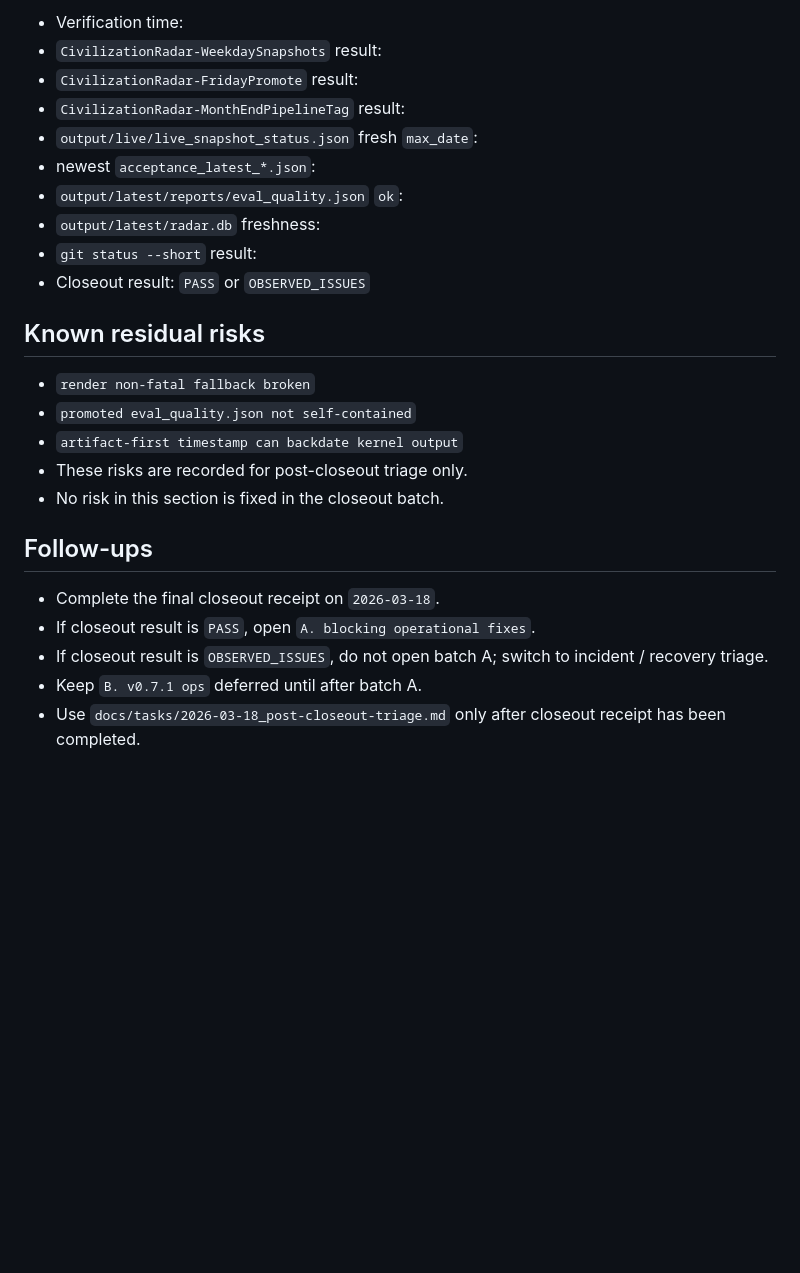
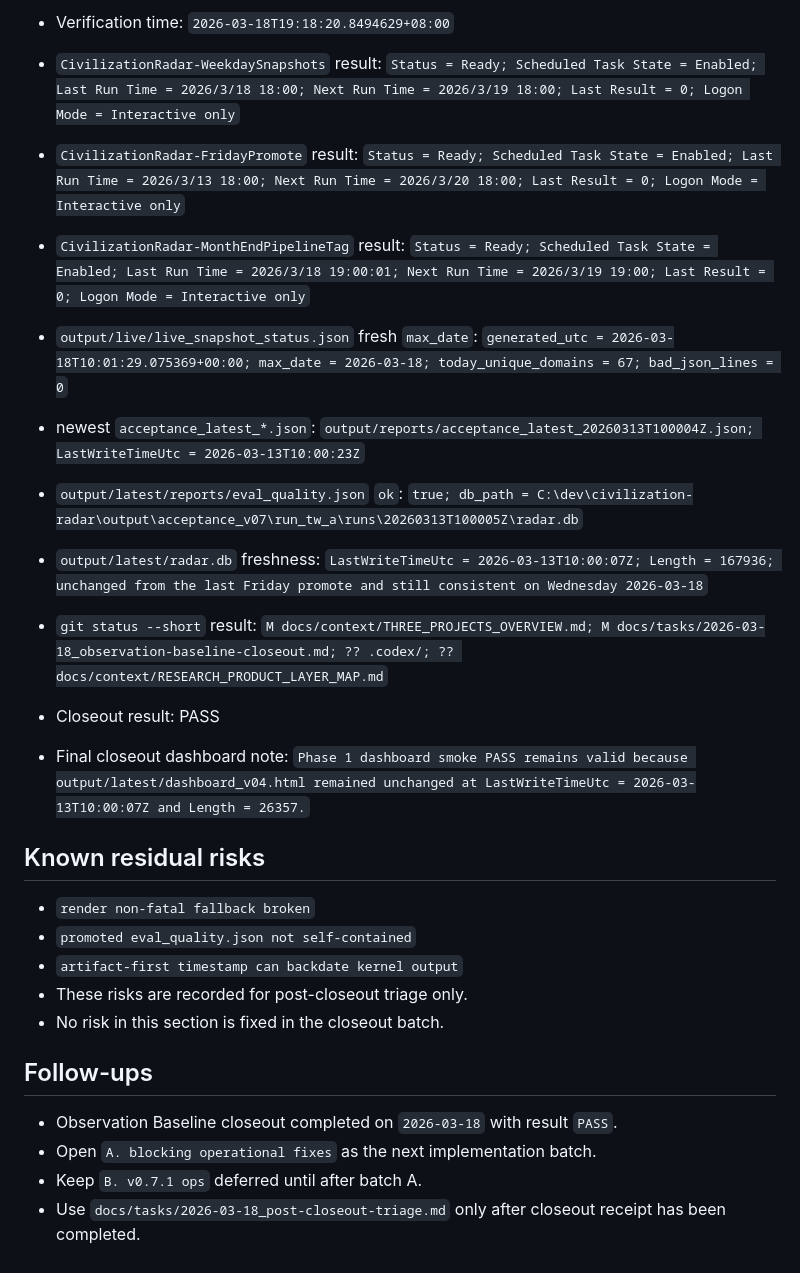
Before and after one commit to AIVIN311/civilization-radar, a Markdown page: docs/tasks/2026-03-18_observation-baseline-closeout.md, the part around one of its changes. Drawn GitHub-style; blank space fills up the shorter version.

```diff
--- a/docs/tasks/2026-03-18_observation-baseline-closeout.md
+++ b/docs/tasks/2026-03-18_observation-baseline-closeout.md
@@ -115,14 +149,16 @@ Pass criterion:
 
-- Verification time:
-- `CivilizationRadar-WeekdaySnapshots` result:
-- `CivilizationRadar-FridayPromote` result:
-- `CivilizationRadar-MonthEndPipelineTag` result:
-- `output/live/live_snapshot_status.json` fresh `max_date`:
-- newest `acceptance_latest_*.json`:
-- `output/latest/reports/eval_quality.json` `ok`:
-- `output/latest/radar.db` freshness:
-- `git status --short` result:
-- Closeout result: `PASS` or `OBSERVED_ISSUES`
+- Verification time: `2026-03-18T19:18:20.8494629+08:00`
+- `CivilizationRadar-WeekdaySnapshots` result: `Status = Ready; Scheduled Task State = Enabled; Last Run Time = 2026/3/18 18:00; Next Run Time = 2026/3/19 18:00; Last Result = 0; Logon Mode = Interactive only`
+- `CivilizationRadar-FridayPromote` result: `Status = Ready; Scheduled Task State = Enabled; Last Run Time = 2026/3/13 18:00; Next Run Time = 2026/3/20 18:00; Last Result = 0; Logon Mode = Interactive only`
+- `CivilizationRadar-MonthEndPipelineTag` result: `Status = Ready; Scheduled Task State = Enabled; Last Run Time = 2026/3/18 19:00:01; Next Run Time = 2026/3/19 19:00; Last Result = 0; Logon Mode = Interactive only`
+- `output/live/live_snapshot_status.json` fresh `max_date`: `generated_utc = 2026-03-18T10:01:29.075369+00:00; max_date = 2026-03-18; today_unique_domains = 67; bad_json_lines = 0`
+- newest `acceptance_latest_*.json`: `output/reports/acceptance_latest_20260313T100004Z.json; LastWriteTimeUtc = 2026-03-13T10:00:23Z`
+- `output/latest/reports/eval_quality.json` `ok`: `true; db_path = C:\dev\civilization-radar\output\acceptance_v07\run_tw_a\runs\20260313T100005Z\radar.db`
+- `output/latest/radar.db` freshness: `LastWriteTimeUtc = 2026-03-13T10:00:07Z; Length = 167936; unchanged from the last Friday promote and still consistent on Wednesday 2026-03-18`
+- `git status --short` result: `M docs/context/THREE_PROJECTS_OVERVIEW.md; M docs/tasks/2026-03-18_observation-baseline-closeout.md; ?? .codex/; ?? docs/context/RESEARCH_PRODUCT_LAYER_MAP.md`
+- Closeout result: PASS
+
+- Final closeout dashboard note: `Phase 1 dashboard smoke PASS remains valid because output/latest/dashboard_v04.html remained unchanged at LastWriteTimeUtc = 2026-03-13T10:00:07Z and Length = 26357.`
 
 ## Known residual risks
 
@@ -134,8 +170,7 @@ Pass criterion:
 
 ## Follow-ups
 
-- Complete the final closeout receipt on `2026-03-18`.
-- If closeout result is `PASS`, open `A. blocking operational fixes`.
-- If closeout result is `OBSERVED_ISSUES`, do not open batch A; switch to incident / recovery triage.
+- Observation Baseline closeout completed on `2026-03-18` with result `PASS`.
+- Open `A. blocking operational fixes` as the next implementation batch.
 - Keep `B. v0.7.1 ops` deferred until after batch A.
 - Use `docs/tasks/2026-03-18_post-closeout-triage.md` only after closeout receipt has been completed.
```
Also changed, not shown: other parts of docs/tasks/2026-03-18_observation-baseline-closeout.md (+35 -1 lines).
